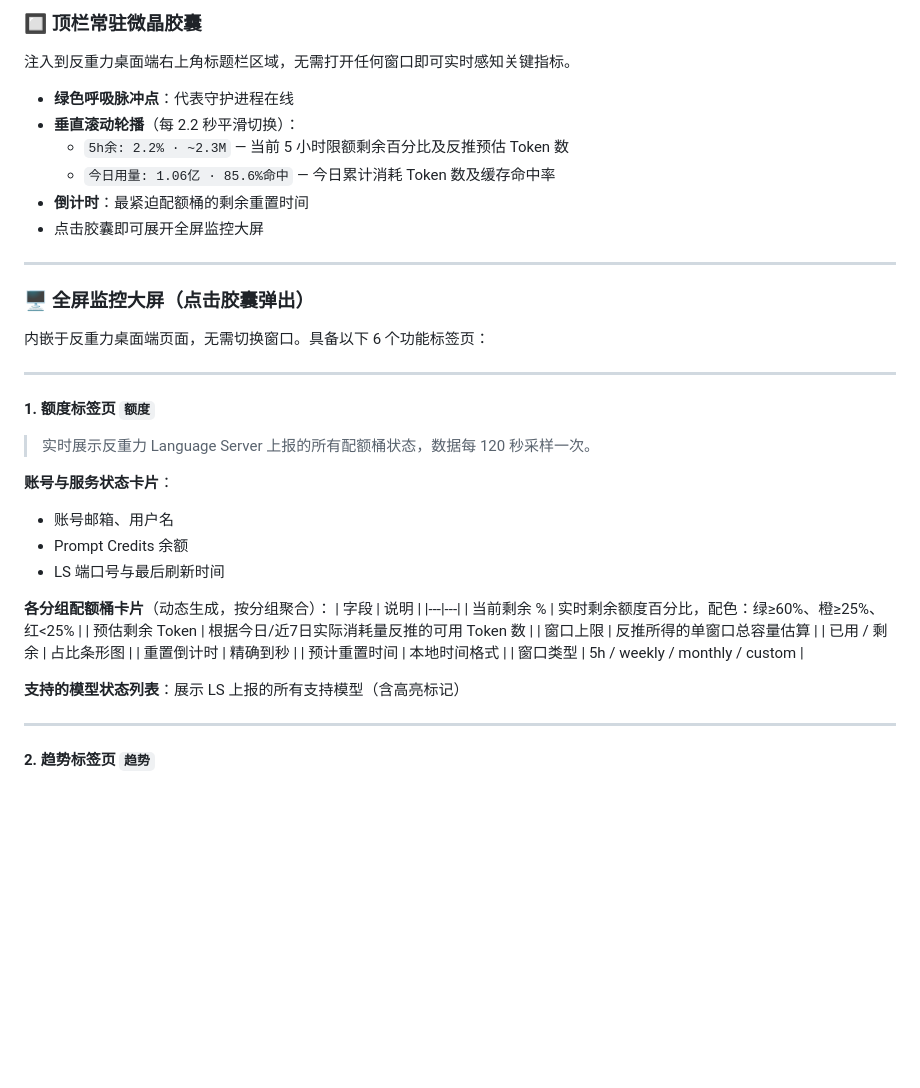
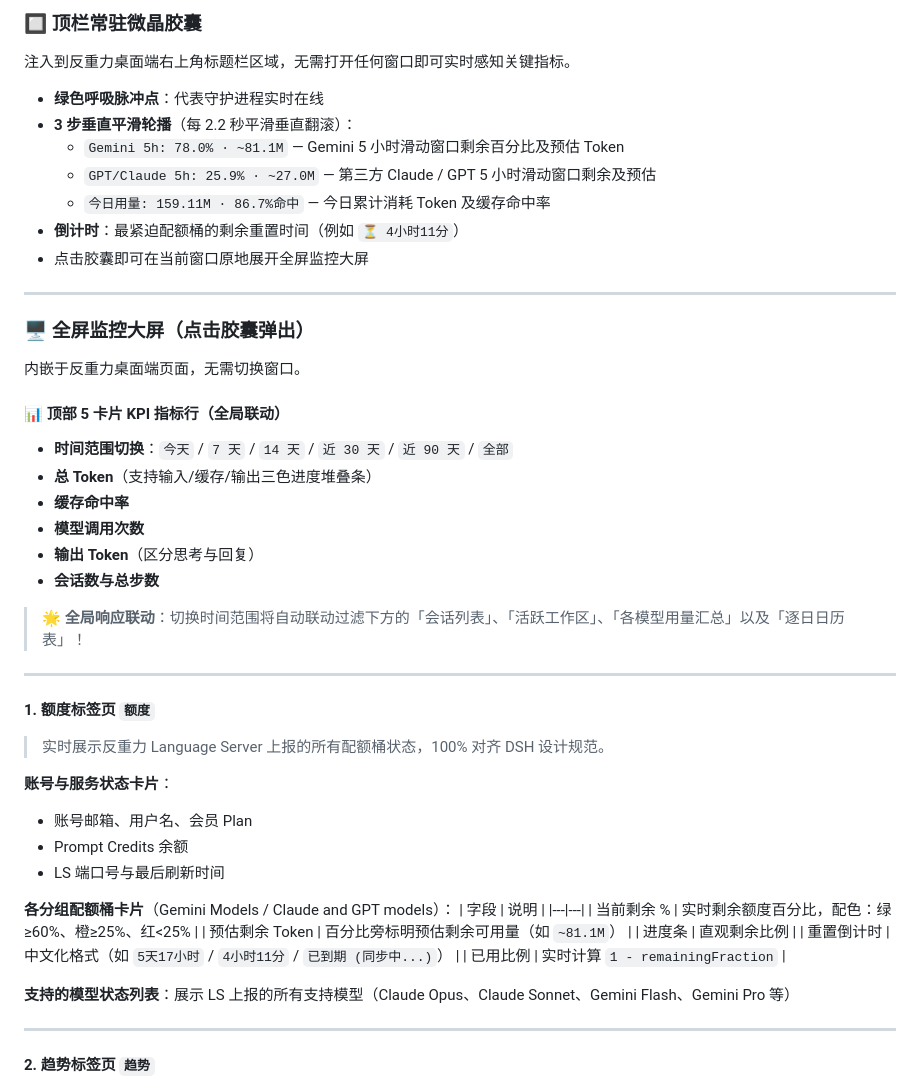
Before and after one commit to kirigayakazima/antigravity-usage-panel, a Markdown page: README.md, the part around the change. GitHub-like rendering; blank space fills up the shorter version.

Commit message:
docs: update README with 3-step dual-pool capsule, 5-card KPI, and global reactive filters

```diff
--- a/README.md
+++ b/README.md
@@ -11,42 +11,50 @@
 
 注入到反重力桌面端右上角标题栏区域，无需打开任何窗口即可实时感知关键指标。
 
-- **绿色呼吸脉冲点**：代表守护进程在线
-- **垂直滚动轮播**（每 2.2 秒平滑切换）：
-  - `5h余: 2.2% · ~2.3M` — 当前 5 小时限额剩余百分比及反推预估 Token 数
-  - `今日用量: 1.06亿 · 85.6%命中` — 今日累计消耗 Token 数及缓存命中率
-- **倒计时**：最紧迫配额桶的剩余重置时间
-- 点击胶囊即可展开全屏监控大屏
+- **绿色呼吸脉冲点**：代表守护进程实时在线
+- **3 步垂直平滑轮播**（每 2.2 秒平滑垂直翻滚）：
+  - `Gemini 5h: 78.0% · ~81.1M` — Gemini 5 小时滑动窗口剩余百分比及预估 Token
+  - `GPT/Claude 5h: 25.9% · ~27.0M` — 第三方 Claude / GPT 5 小时滑动窗口剩余及预估
+  - `今日用量: 159.11M · 86.7%命中` — 今日累计消耗 Token 及缓存命中率
+- **倒计时**：最紧迫配额桶的剩余重置时间（例如 `⏳ 4小时11分`）
+- 点击胶囊即可在当前窗口原地展开全屏监控大屏
 
 ---
 
 ### 🖥️ 全屏监控大屏（点击胶囊弹出）
 
-内嵌于反重力桌面端页面，无需切换窗口。具备以下 6 个功能标签页：
+内嵌于反重力桌面端页面，无需切换窗口。
+
+#### 📊 顶部 5 卡片 KPI 指标行（全局联动）
+- **时间范围切换**：`今天` / `7 天` / `14 天` / `近 30 天` / `近 90 天` / `全部`
+- **总 Token**（支持输入/缓存/输出三色进度堆叠条）
+- **缓存命中率**
+- **模型调用次数**
+- **输出 Token**（区分思考与回复）
+- **会话数与总步数**
+> 🌟 **全局响应联动**：切换时间范围将自动联动过滤下方的「会话列表」、「活跃工作区」、「各模型用量汇总」以及「逐日日历表」！
 
 ---
 
 #### 1. 额度标签页 `额度`
 
-> 实时展示反重力 Language Server 上报的所有配额桶状态，数据每 120 秒采样一次。
+> 实时展示反重力 Language Server 上报的所有配额桶状态，100% 对齐 DSH 设计规范。
 
 **账号与服务状态卡片**：
-- 账号邮箱、用户名
+- 账号邮箱、用户名、会员 Plan
 - Prompt Credits 余额
 - LS 端口号与最后刷新时间
 
-**各分组配额桶卡片**（动态生成，按分组聚合）：
+**各分组配额桶卡片**（Gemini Models / Claude and GPT models）：
 | 字段 | 说明 |
 |---|---|
 | 当前剩余 % | 实时剩余额度百分比，配色：绿≥60%、橙≥25%、红<25% |
-| 预估剩余 Token | 根据今日/近7日实际消耗量反推的可用 Token 数 |
-| 窗口上限 | 反推所得的单窗口总容量估算 |
-| 已用 / 剩余 | 占比条形图 |
-| 重置倒计时 | 精确到秒 |
-| 预计重置时间 | 本地时间格式 |
-| 窗口类型 | 5h / weekly / monthly / custom |
+| 预估剩余 Token | 百分比旁标明预估剩余可用量（如 `~81.1M`） |
+| 进度条 | 直观剩余比例 |
+| 重置倒计时 | 中文化格式（如 `5天17小时` / `4小时11分` / `已到期 (同步中...)`） |
+| 已用比例 | 实时计算 `1 - remainingFraction` |
 
-**支持的模型状态列表**：展示 LS 上报的所有支持模型（含高亮标记）
+**支持的模型状态列表**：展示 LS 上报的所有支持模型（Claude Opus、Claude Sonnet、Gemini Flash、Gemini Pro 等）
 
 ---
 
```
